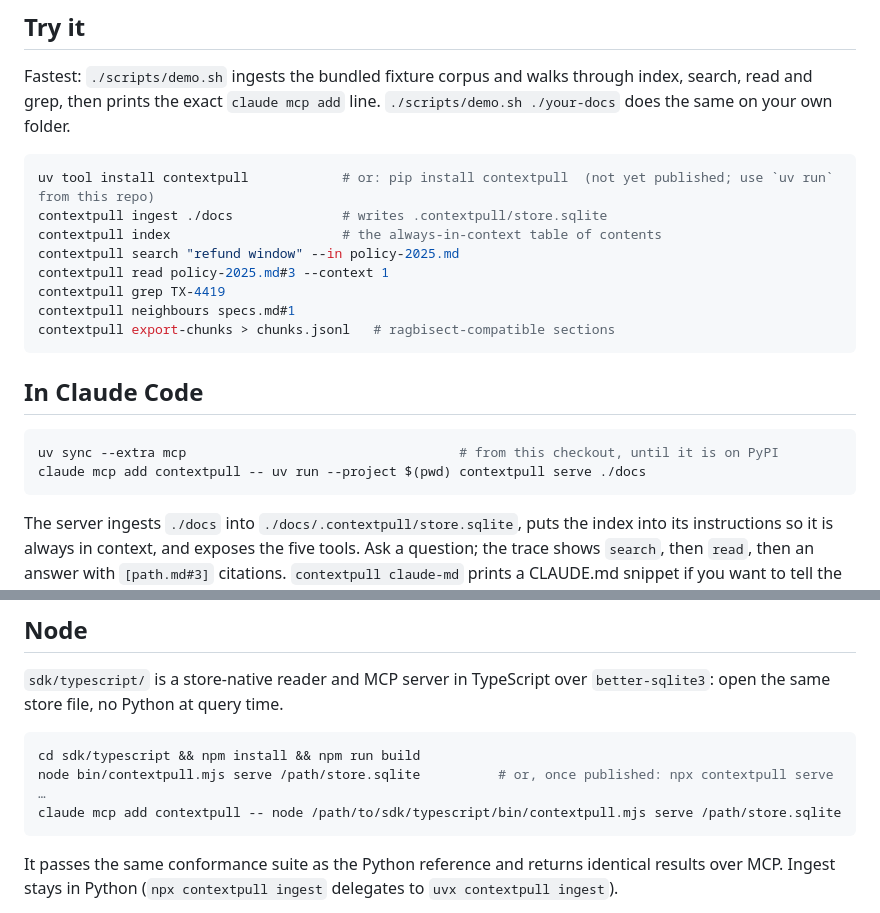
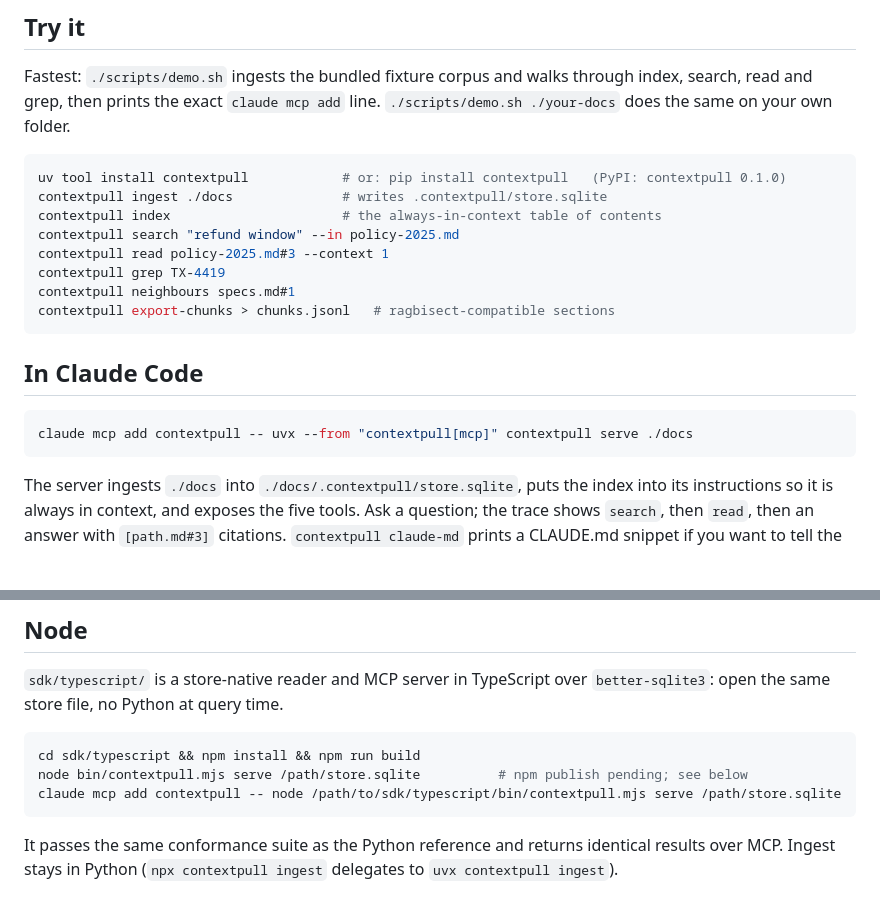
Before and after one commit to mi2arun/contextpull, a Markdown page: README.md, 2 parts joined by grey strips. Rendered like a GitHub page; blank space fills up the shorter version.

Commit message:
Docs: install from PyPI (contextpull 0.1.0)
Co-Authored-By: Claude Fable 5.1 <noreply@anthropic.com>

````diff
--- a/README.md
+++ b/README.md
@@ -28,7 +28,7 @@ The pull pattern is only as good as the model's willingness to read: a strong ag
 Fastest: `./scripts/demo.sh` ingests the bundled fixture corpus and walks through index, search, read and grep, then prints the exact `claude mcp add` line. `./scripts/demo.sh ./your-docs` does the same on your own folder.
 
 ```sh
-uv tool install contextpull            # or: pip install contextpull  (not yet published; use `uv run` from this repo)
+uv tool install contextpull            # or: pip install contextpull   (PyPI: contextpull 0.1.0)
 contextpull ingest ./docs              # writes .contextpull/store.sqlite
 contextpull index                      # the always-in-context table of contents
 contextpull search "refund window" --in policy-2025.md
@@ -41,8 +41,7 @@ contextpull export-chunks > chunks.jsonl   # ragbisect-compatible sections
 ## In Claude Code
 
 ```sh
-uv sync --extra mcp                                   # from this checkout, until it is on PyPI
-claude mcp add contextpull -- uv run --project $(pwd) contextpull serve ./docs
+claude mcp add contextpull -- uvx --from "contextpull[mcp]" contextpull serve ./docs
 ```
 
 The server ingests `./docs` into `./docs/.contextpull/store.sqlite`, puts the index into its instructions so it is always in context, and exposes the five tools. Ask a question; the trace shows `search`, then `read`, then an answer with `[path.md#3]` citations. `contextpull claude-md` prints a CLAUDE.md snippet if you want to tell the model about it explicitly. Add `--summarizer openai:gpt-5.4-mini` for model-written one-line summaries in the index (cached by document hash).
@@ -86,7 +85,7 @@ Tool definitions for any model API are in `contextpull.tools.TOOLS` (Anthropic s
 
 ```sh
 cd sdk/typescript && npm install && npm run build
-node bin/contextpull.mjs serve /path/store.sqlite          # or, once published: npx contextpull serve …
+node bin/contextpull.mjs serve /path/store.sqlite          # npm publish pending; see below
 claude mcp add contextpull -- node /path/to/sdk/typescript/bin/contextpull.mjs serve /path/store.sqlite
 ```
 
````
Also changed, not shown: docs/README.md (+1 -1 lines), docs/system-design.md (+1 -1 lines).
